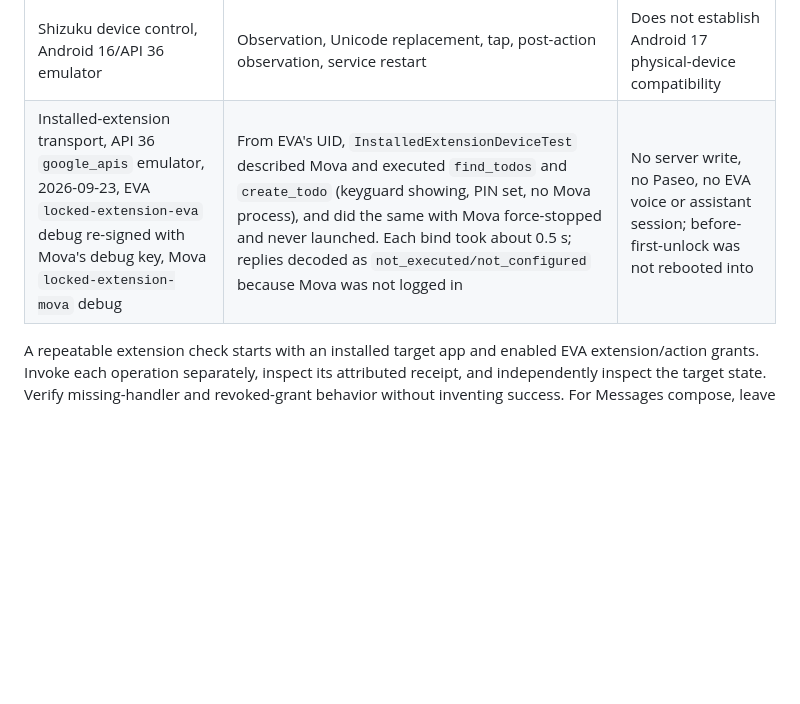
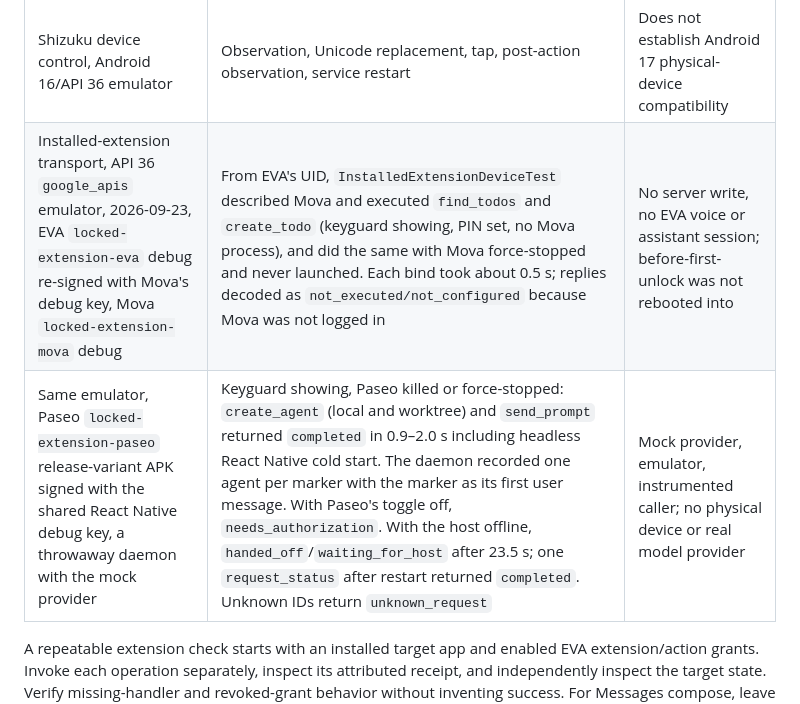
Before and after one commit to colonelpanic8/eva, a Markdown page: docs/operations.md, the part around the change. Rendered like a GitHub page; blank space fills up the shorter version.

Commit message:
Record Paseo's locked-emulator results
Co-Authored-By: Claude Opus 5.5 <noreply@anthropic.com>

```diff
--- a/docs/operations.md
+++ b/docs/operations.md
@@ -228,7 +228,8 @@ Recorded checks from 2026-09-14:
 | Direct subscription voice, Pixel | Synthetic speech, expected transcripts, decoded output audio; timer handoff and connection survival | Does not measure acoustic quality, echo, Bluetooth, or natural barge-in |
 | Assistant role, Pixel API 37, signed `0.13.0` candidate | System assist event opened overlay, voice connected, panel/scrim behavior checked | Keyguard, activity handoff, and delegated recognition still need device verification |
 | Shizuku device control, Android 16/API 36 emulator | Observation, Unicode replacement, tap, post-action observation, service restart | Does not establish Android 17 physical-device compatibility |
-| Installed-extension transport, API 36 `google_apis` emulator, 2026-09-23, EVA `locked-extension-eva` debug re-signed with Mova's debug key, Mova `locked-extension-mova` debug | From EVA's UID, `InstalledExtensionDeviceTest` described Mova and executed `find_todos` and `create_todo` (keyguard showing, PIN set, no Mova process), and did the same with Mova force-stopped and never launched. Each bind took about 0.5 s; replies decoded as `not_executed/not_configured` because Mova was not logged in | No server write, no Paseo, no EVA voice or assistant session; before-first-unlock was not rebooted into |
+| Installed-extension transport, API 36 `google_apis` emulator, 2026-09-23, EVA `locked-extension-eva` debug re-signed with Mova's debug key, Mova `locked-extension-mova` debug | From EVA's UID, `InstalledExtensionDeviceTest` described Mova and executed `find_todos` and `create_todo` (keyguard showing, PIN set, no Mova process), and did the same with Mova force-stopped and never launched. Each bind took about 0.5 s; replies decoded as `not_executed/not_configured` because Mova was not logged in | No server write, no EVA voice or assistant session; before-first-unlock was not rebooted into |
+| Same emulator, Paseo `locked-extension-paseo` release-variant APK signed with the shared React Native debug key, a throwaway daemon with the mock provider | Keyguard showing, Paseo killed or force-stopped: `create_agent` (local and worktree) and `send_prompt` returned `completed` in 0.9–2.0 s including headless React Native cold start. The daemon recorded one agent per marker with the marker as its first user message. With Paseo's toggle off, `needs_authorization`. With the host offline, `handed_off`/`waiting_for_host` after 23.5 s; one `request_status` after restart returned `completed`. Unknown IDs return `unknown_request` | Mock provider, emulator, instrumented caller; no physical device or real model provider |
 
 A repeatable extension check starts with an installed target app and enabled EVA
 extension/action grants. Invoke each operation separately, inspect its attributed
```
Also changed, not shown: docs/extension-protocol.md (+2 -2 lines).
